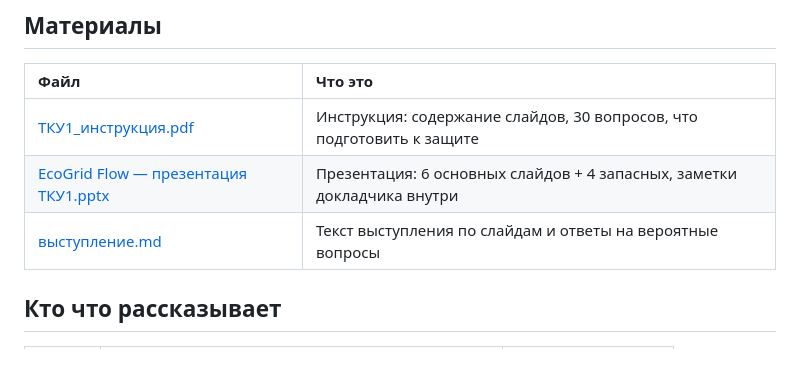
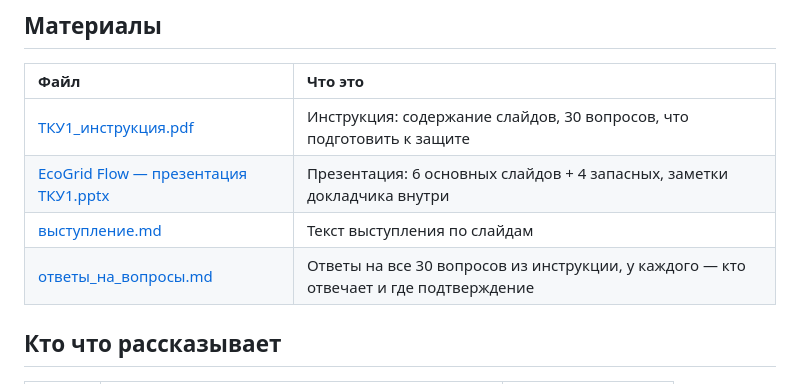
Before and after one commit to Isnob/ecogrid_flow, a Markdown page: docs/tku1/README.md, the part around the change. Drawn GitHub-style.

```diff
--- a/docs/tku1/README.md
+++ b/docs/tku1/README.md
@@ -8,7 +8,8 @@
 | :--- | :--- |
 | [ТКУ1_инструкция.pdf](ТКУ1_инструкция.pdf) | Инструкция: содержание слайдов, 30 вопросов, что подготовить к защите |
 | [EcoGrid Flow — презентация ТКУ1.pptx](EcoGrid%20Flow%20—%20презентация%20ТКУ1.pptx) | Презентация: 6 основных слайдов + 4 запасных, заметки докладчика внутри |
-| [выступление.md](выступление.md) | Текст выступления по слайдам и ответы на вероятные вопросы |
+| [выступление.md](выступление.md) | Текст выступления по слайдам |
+| [ответы_на_вопросы.md](ответы_на_вопросы.md) | Ответы на все 30 вопросов из инструкции, у каждого — кто отвечает и где подтверждение |
 
 ## Кто что рассказывает
 
```
Also changed, not shown: docs/tku1/выступление.md (+2 -12 lines), docs/tku1/ответы_на_вопросы.md (added, +149 -0 lines).
